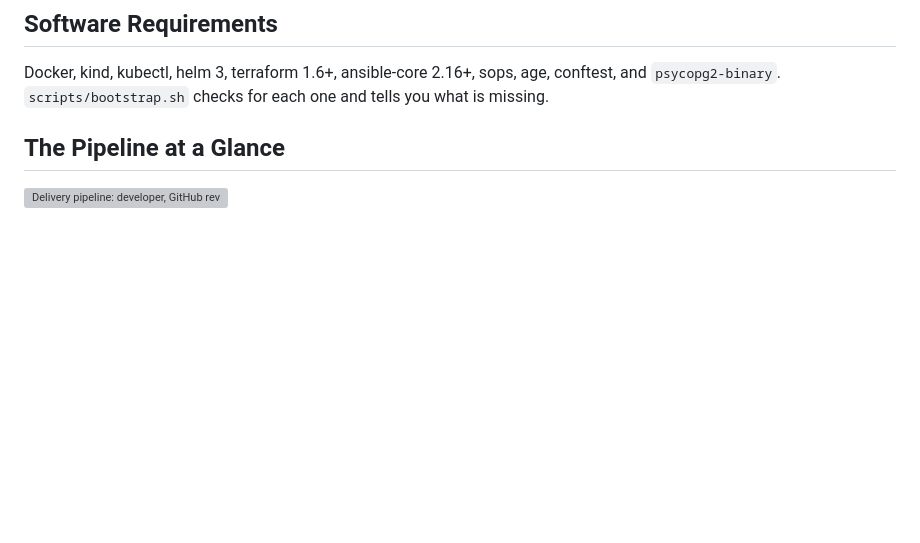
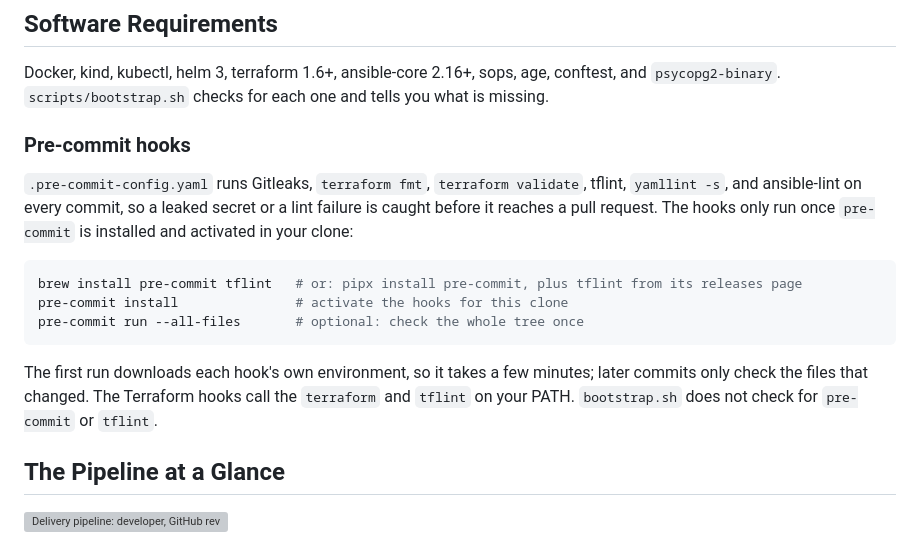
Before and after one commit to infomaven/devsecops-reference-stack, a Markdown page: README.md, the part around the change. Rendered like a GitHub page; blank space fills up the shorter version; grey boxes are pictures that could not be loaded.

Commit message:
F27: document installing pre-commit and activating the hooks
README gains a "Pre-commit hooks" section: what .pre-commit-config.yaml
runs, how to install pre-commit and tflint, `pre-commit install`, and an
optional full-tree run. F27 is now done.

Co-Authored-By: Claude Opus 5.5 (1M context) <noreply@anthropic.com>

````diff
--- a/README.md
+++ b/README.md
@@ -43,6 +43,25 @@ template for modifying one feature.
 Docker, kind, kubectl, helm 3, terraform 1.6+, ansible-core 2.16+, sops, age,
 conftest, and `psycopg2-binary`. `scripts/bootstrap.sh` checks for each one
 and tells you what is missing.
+
+### Pre-commit hooks
+
+`.pre-commit-config.yaml` runs Gitleaks, `terraform fmt`, `terraform
+validate`, tflint, `yamllint -s`, and ansible-lint on every commit, so a
+leaked secret or a lint failure is caught before it reaches a pull request.
+The hooks only run once `pre-commit` is installed and activated in your
+clone:
+
+```bash
+brew install pre-commit tflint   # or: pipx install pre-commit, plus tflint from its releases page
+pre-commit install               # activate the hooks for this clone
+pre-commit run --all-files       # optional: check the whole tree once
+```
+
+The first run downloads each hook's own environment, so it takes a few
+minutes; later commits only check the files that changed. The Terraform
+hooks call the `terraform` and `tflint` on your PATH. `bootstrap.sh` does
+not check for `pre-commit` or `tflint`.
 
 ## The Pipeline at a Glance
 
````
Also changed, not shown: spec/FEATURES.md (+1 -1 lines).
